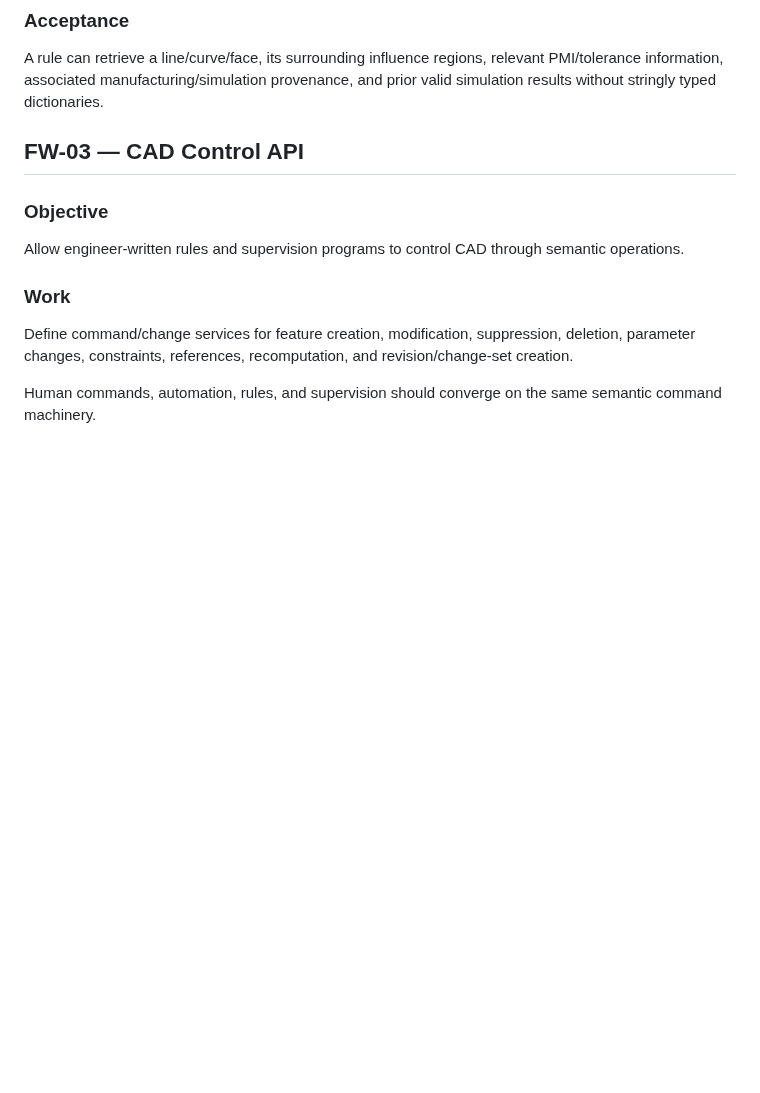
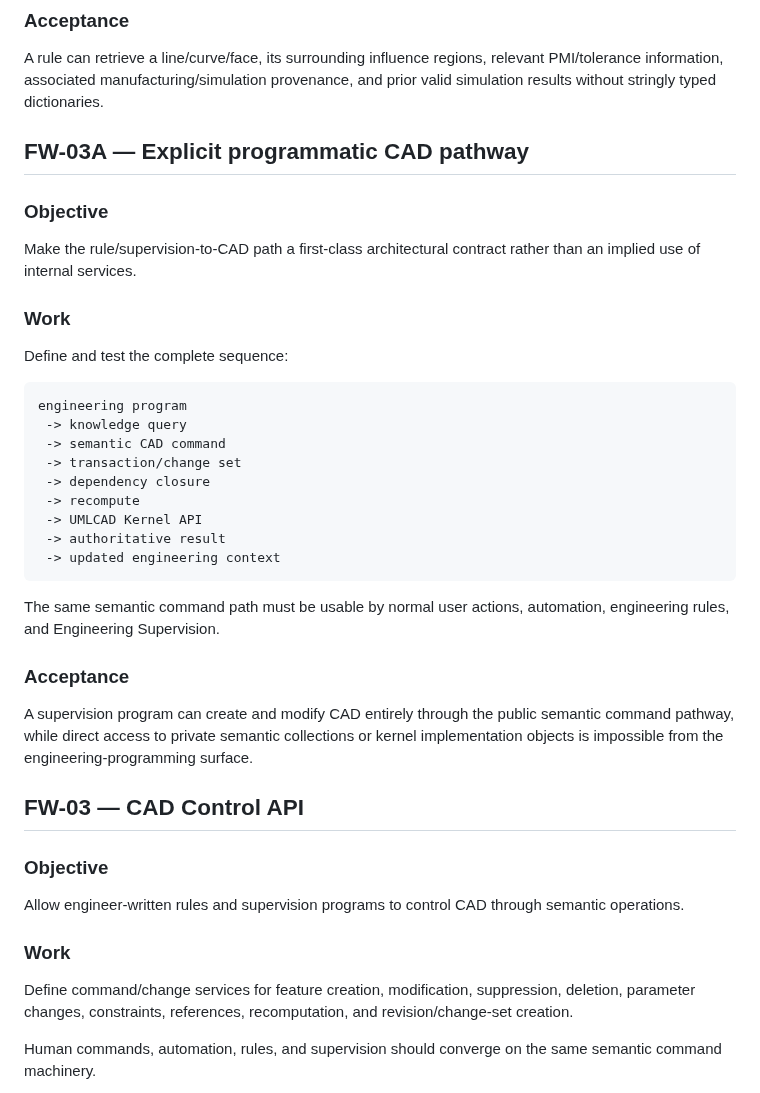
Before and after one commit to shennagyp-netizen/UMLCAD.V.7, a Markdown page: docs/fw/MILESTONES.md, the part around the change. Rendered like a GitHub page; blank space fills up the shorter version.

Commit message:
docs: add explicit programmatic CAD pathway milestone

```diff
--- a/docs/fw/MILESTONES.md
+++ b/docs/fw/MILESTONES.md
@@ -66,6 +66,31 @@ manufacturing history
 
 ### Acceptance
 A rule can retrieve a line/curve/face, its surrounding influence regions, relevant PMI/tolerance information, associated manufacturing/simulation provenance, and prior valid simulation results without stringly typed dictionaries.
+
+## FW-03A — Explicit programmatic CAD pathway
+
+### Objective
+Make the rule/supervision-to-CAD path a first-class architectural contract rather than an implied use of internal services.
+
+### Work
+Define and test the complete sequence:
+
+~~~text
+engineering program
+ -> knowledge query
+ -> semantic CAD command
+ -> transaction/change set
+ -> dependency closure
+ -> recompute
+ -> UMLCAD Kernel API
+ -> authoritative result
+ -> updated engineering context
+~~~
+
+The same semantic command path must be usable by normal user actions, automation, engineering rules, and Engineering Supervision.
+
+### Acceptance
+A supervision program can create and modify CAD entirely through the public semantic command pathway, while direct access to private semantic collections or kernel implementation objects is impossible from the engineering-programming surface.
 
 ## FW-03 — CAD Control API
 
```
